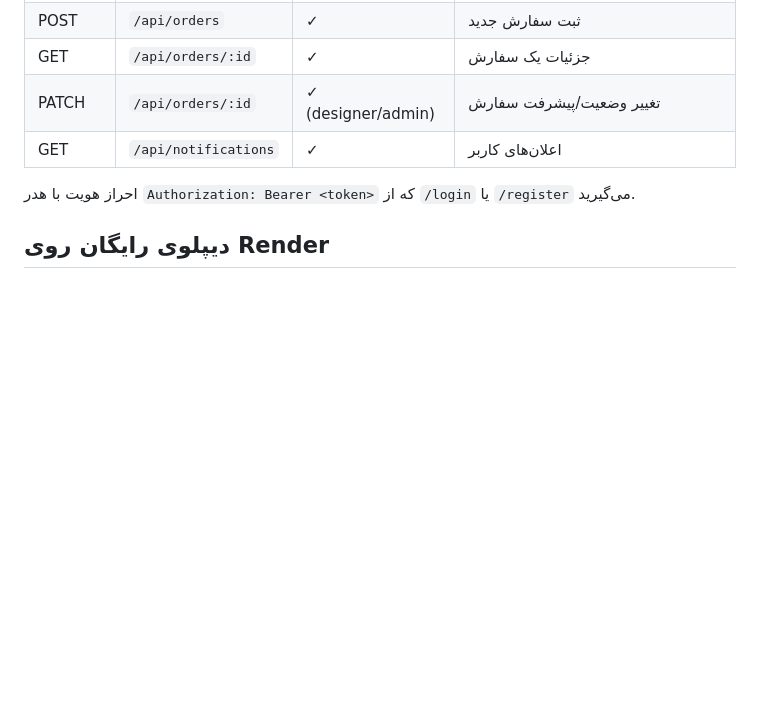
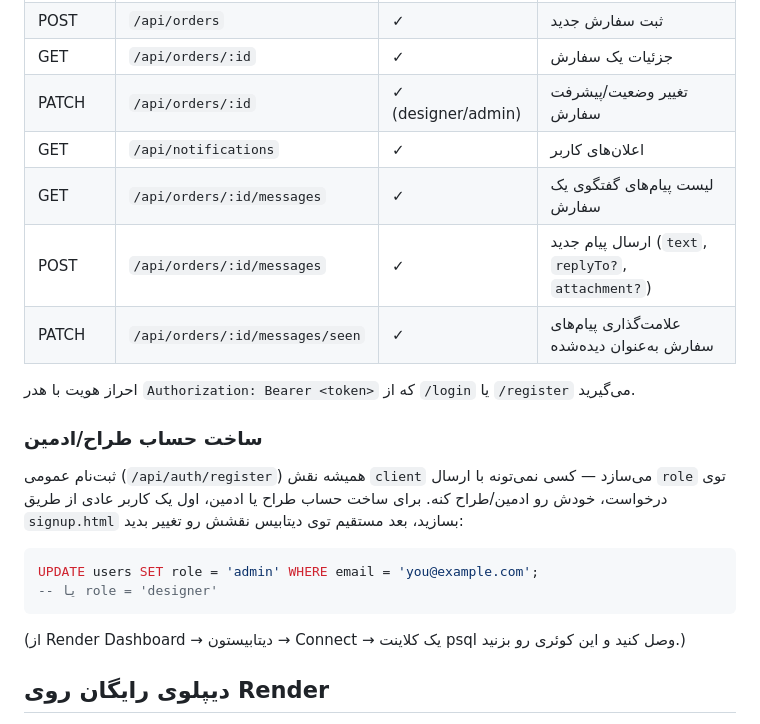
Before and after one commit to baserehali474-prog/ArtForge, a Markdown page: server/README.md, the part around the change. GitHub-like rendering; blank space fills up the shorter version.

````diff
--- a/server/README.md
+++ b/server/README.md
@@ -48,8 +48,24 @@ npm run dev
 | GET | `/api/orders/:id` | ✓ | جزئیات یک سفارش |
 | PATCH | `/api/orders/:id` | ✓ (designer/admin) | تغییر وضعیت/پیشرفت سفارش |
 | GET | `/api/notifications` | ✓ | اعلان‌های کاربر |
+| GET | `/api/orders/:id/messages` | ✓ | لیست پیام‌های گفتگوی یک سفارش |
+| POST | `/api/orders/:id/messages` | ✓ | ارسال پیام جدید (`text`, `replyTo?`, `attachment?`) |
+| PATCH | `/api/orders/:id/messages/seen` | ✓ | علامت‌گذاری پیام‌های سفارش به‌عنوان دیده‌شده |
 
 احراز هویت با هدر `Authorization: Bearer <token>` که از `/login` یا `/register` می‌گیرید.
+
+### ساخت حساب طراح/ادمین
+
+ثبت‌نام عمومی (`/api/auth/register`) همیشه نقش `client` می‌سازد — کسی نمی‌تونه با ارسال
+`role` توی درخواست، خودش رو ادمین/طراح کنه. برای ساخت حساب طراح یا ادمین، اول یک کاربر
+عادی از طریق `signup.html` بسازید، بعد مستقیم توی دیتابیس نقشش رو تغییر بدید:
+
+```sql
+UPDATE users SET role = 'admin' WHERE email = 'you@example.com';
+-- یا role = 'designer'
+```
+
+(از Render Dashboard → دیتابیستون → Connect → یک کلاینت psql وصل کنید و این کوئری رو بزنید.)
 
 ## دیپلوی رایگان روی Render
 
````
